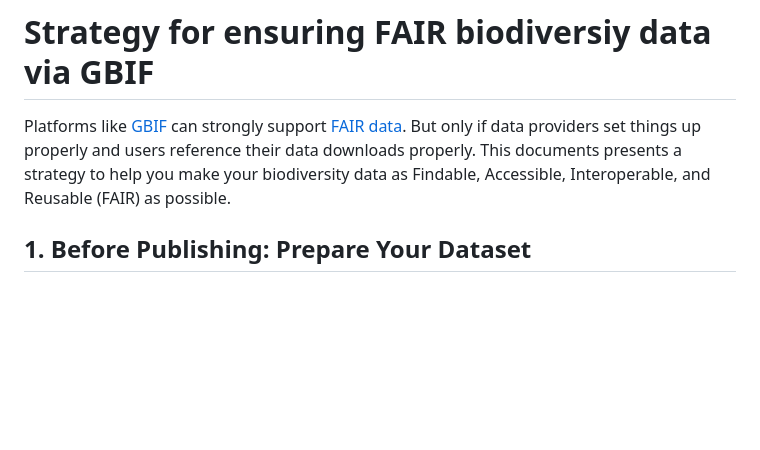
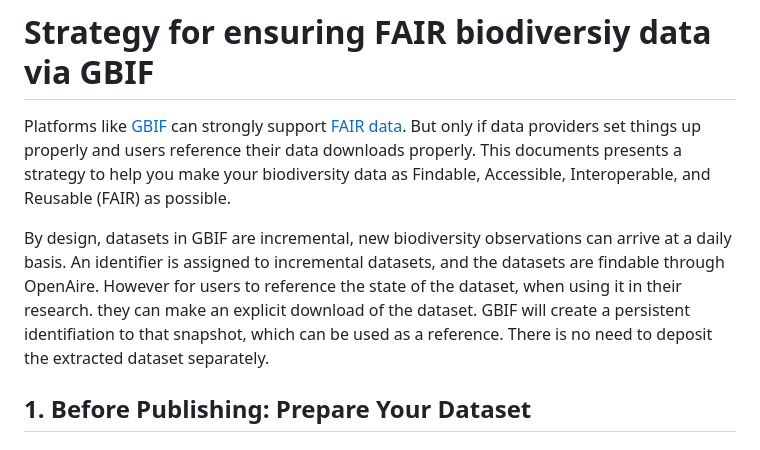
Before and after one commit to soilwise-he/soilwise-fair-strategy, a Markdown page: use-cases/gbif-biodiversity-data.md, the part around the change. Rendered like a GitHub page; blank space fills up the shorter version.

```diff
--- a/use-cases/gbif-biodiversity-data.md
+++ b/use-cases/gbif-biodiversity-data.md
@@ -6,6 +6,9 @@ Platforms like [GBIF](https://gbif.org) can strongly support [FAIR data](https:/
 and users reference their data downloads properly.
 This documents presents a strategy to help you make your biodiversity data as Findable, Accessible, Interoperable, and Reusable (FAIR) as possible.
 
+By design, datasets in GBIF are incremental, new biodiversity observations can arrive at a daily basis. An identifier is assigned to incremental datasets,
+and the datasets are findable through OpenAire. However for users to reference the state of the dataset, when using it in their research. they can make an explicit download of
+the dataset. GBIF will create a persistent identifiation to that snapshot, which can be used as a reference. There is no need to deposit the extracted dataset separately.
 
 ##  1. Before Publishing: Prepare Your Dataset
 
```
